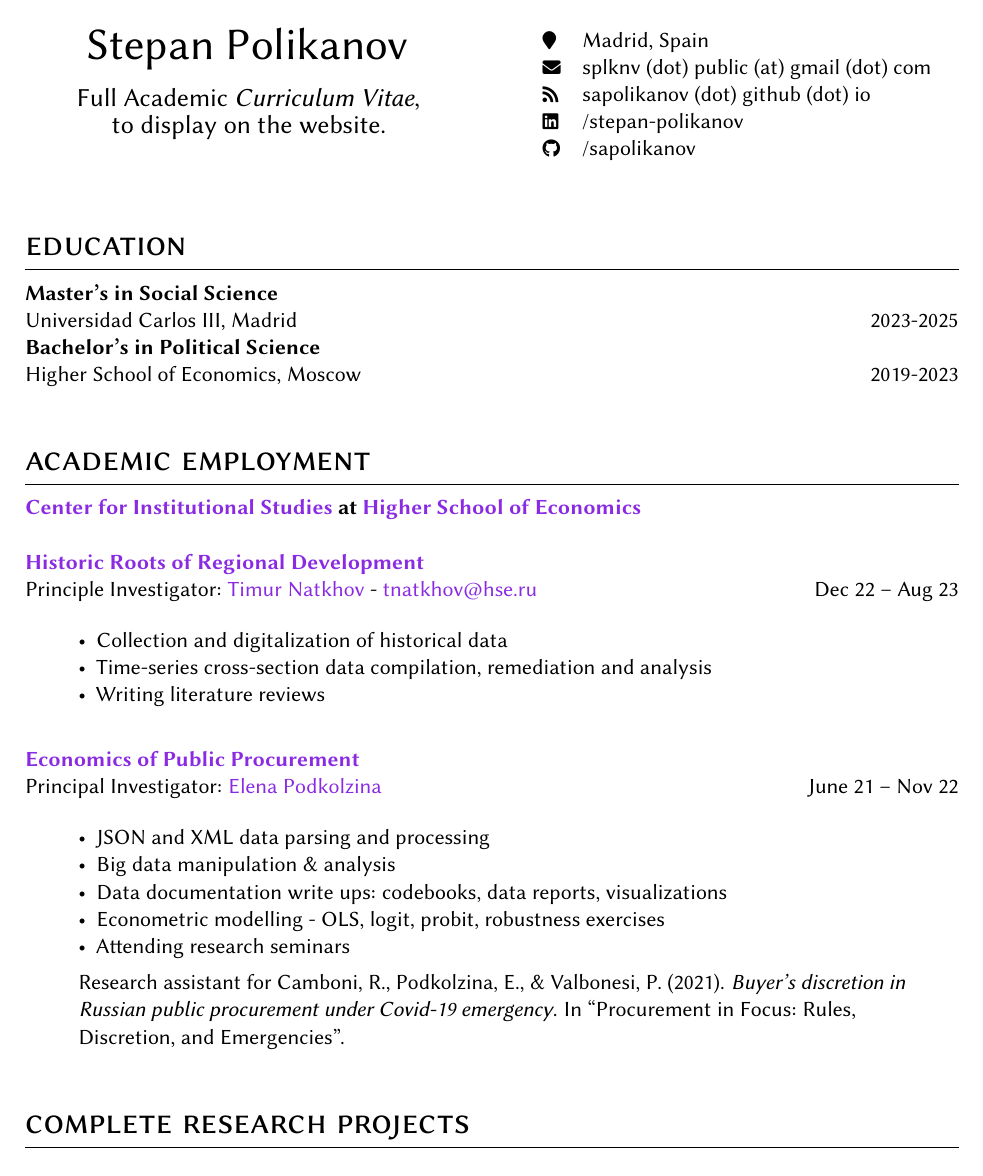
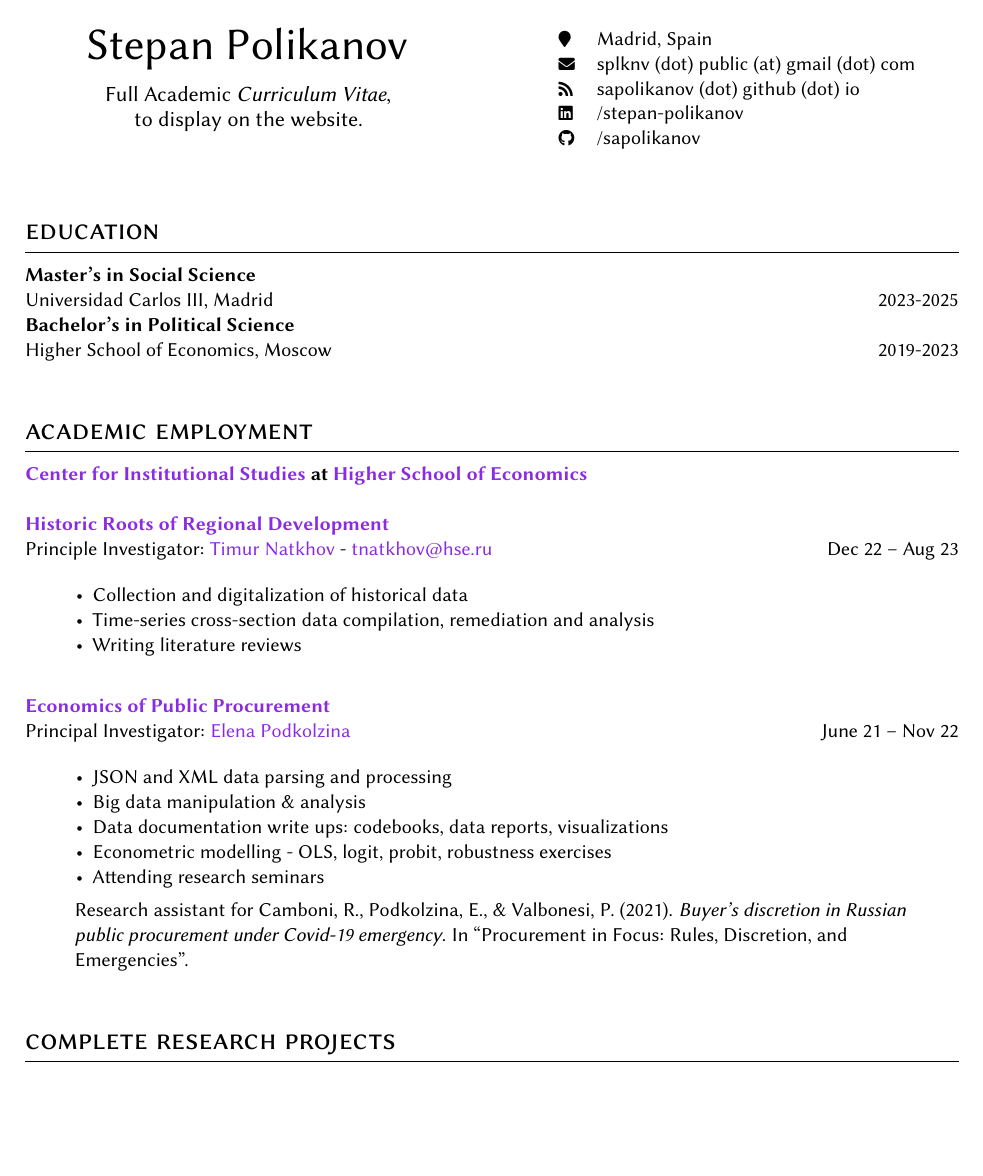
Before and after one commit to sapolikanov/sapolikanov.github.io, a LaTeX CV (cv/master_cv.tex): page 1 of 2. Compiled offline with pdfLaTeX.

Commit message:
yet another attempt

```diff
--- a/cv/master_cv.tex
+++ b/cv/master_cv.tex
@@ -1,4 +1,4 @@
-\documentclass[12pt]{article}
+\documentclass[11pt]{article}
 \usepackage[english]{babel}
 \usepackage{cmbright}
 \usepackage{cmap}
```
Also changed, not shown: _quarto.yml (+3 -0 lines), cv/master_cv.pdf, cv/master_cv.tex (3 more changed lines), 8 other files.
